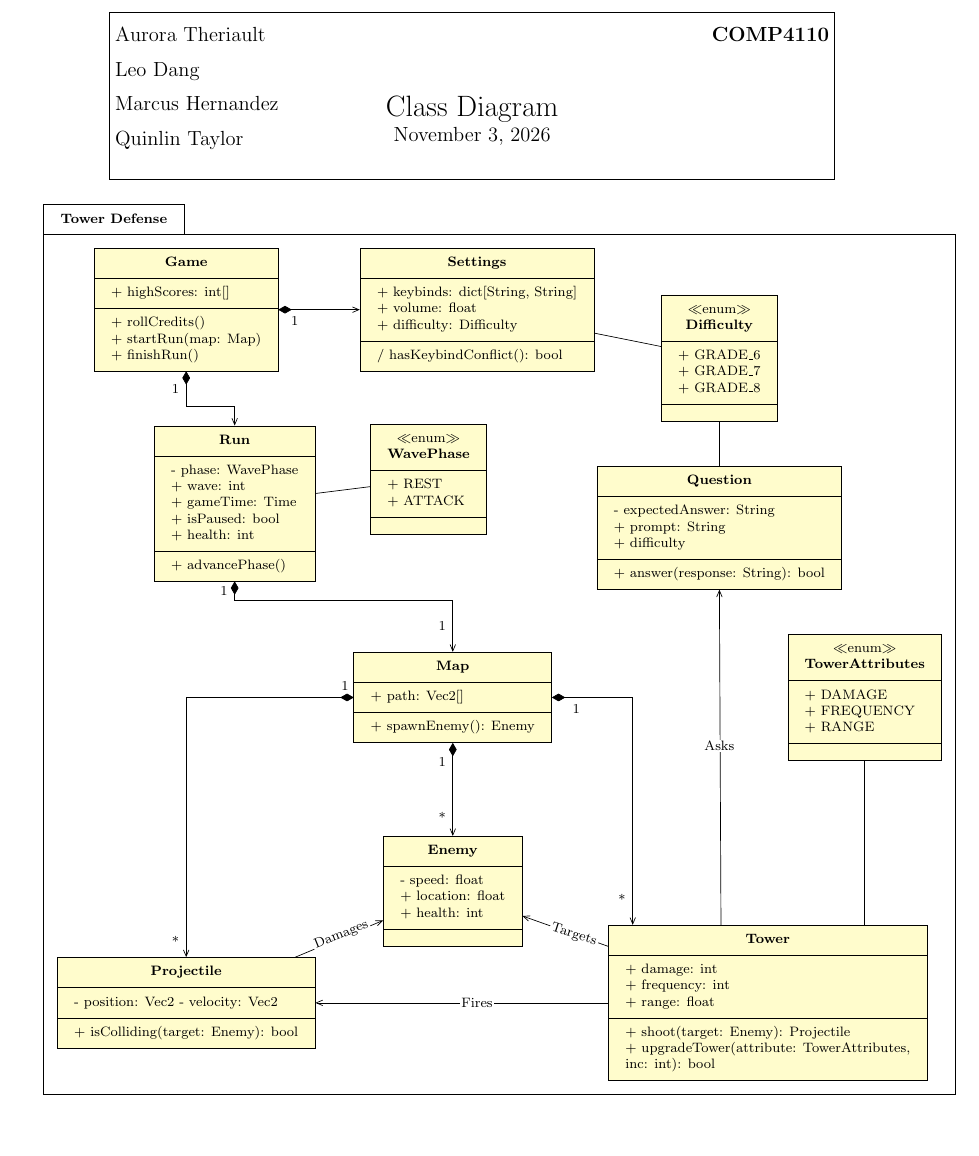
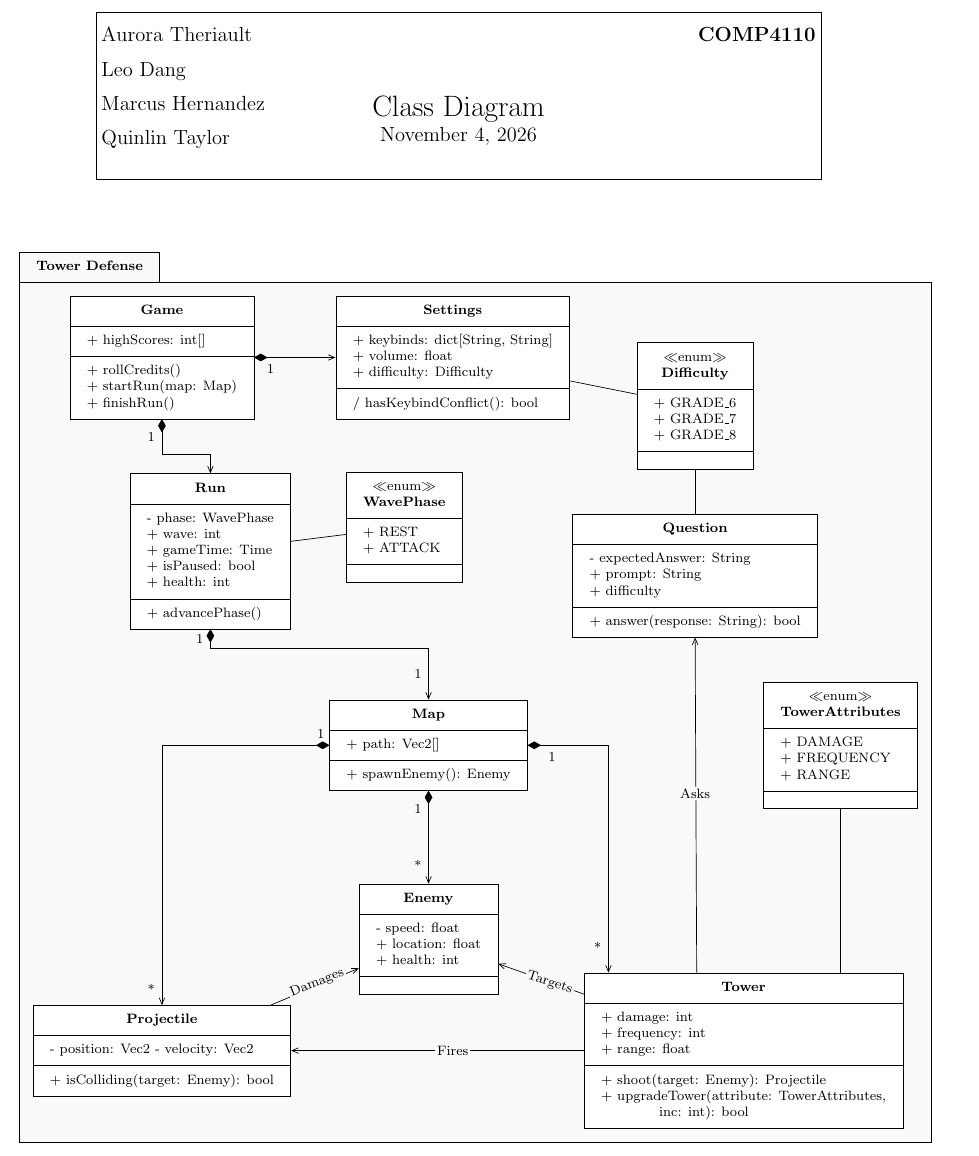
Before and after one commit to Educational-TD/SWE, a LaTeX document (design/class.tex): part of the page, cut so that both start at the same text, the shorter picture padded with empty space. Compiled offline with pdfLaTeX.

Commit message:
Fix general formatting.
Adjusting class fill color to be white and the package fill to match
what was previously used in our use-case diagram.

Additionally adjusted some of the margins of the overall page layout.

```diff
--- a/design/class.tex
+++ b/design/class.tex
@@ -1,9 +1,9 @@
 %DOCUMENT SET-UP
-\documentclass[12pt]{article}
+\documentclass[12pt, a4paper]{article}
 \addtolength{\oddsidemargin}{-0.6in}
 \addtolength{\evensidemargin}{-0.6in}
 \addtolength{\textwidth}{1in}
-\addtolength{\topmargin}{-0.6in}
+\addtolength{\topmargin}{-1in}
 \addtolength{\textheight}{1.2in}
 
 
@@ -53,7 +53,7 @@
 
 %DOCUMENT INFO
 \newcommand{\assignment}{Class Diagram}
-\newcommand{\duedate}{November 3, 2026}
+\newcommand{\duedate}{November 4, 2026}
 \newcommand{\class}{COMP4110}
 
 \usepackage{xpatch}
@@ -62,8 +62,8 @@
 {}
 {}{}
 \tikzumlset{
-	fill system=gray!5,
-	fill usecase=white,
+	fill package=gray!5,
+    fill class=white,
 	font=\scriptsize,
 	usecase/style/.style={text width=2cm}
 }
@@ -72,10 +72,10 @@
 %DOCUMENT DATA
 \begin{document}
 	\starthead
-
-    \hspace{-1.5cm}
+    \vspace{.8cm}
+    \hspace{-1.1cm}
     \begin{tikzpicture}[every node/.style={font=\scriptsize}]
-        \begin{umlpackage}[fill=white]{Tower Defense}
+        \begin{umlpackage}{Tower Defense}
             \umlclass[x=0, y=0]{Game}
                 {
                   + highScores: int[]
@@ -170,16 +170,17 @@
                 }
                 {
                     + shoot(target: Enemy): Projectile \\
-                    + upgradeTower(attribute: TowerAttributes, \\ inc: int): bool
+                    + upgradeTower(attribute: TowerAttributes, \\
+                        \qquad\qquad inc: int): bool
                 }
             \umlunicompo[geometry=-|, anchor2=150, mult1=1, pos1=0.3, mult2=*, pos2=1.9]{Map}{Tower}
             \umluniassoc{Tower}{Enemy}
-            \node [fill=white, inner sep=1pt, rotate=-18] at (8, -12.9) {Targets};
+            \node [fill=gray!5, inner sep=1pt, rotate=-18] at (8, -12.9) {Targets};
             \umluniassoc[geometry=--, anchors=-180 and 0]{Tower}{Projectile}
-            \node [fill=white, inner sep=1pt] at (6,-14.3) {Fires};
+            \node [fill=gray!5, inner sep=1pt] at (6,-14.3) {Fires};
             \umluniassoc[anchors=121 and -90, pos1=0.5]{Tower}{Question}
-            \node [fill=white, inner sep=1pt] at (11,-9) {Asks};
+            \node [fill=gray!5, inner sep=1pt] at (11,-9) {Asks};
             \umlassoc[geometry=-|]{Tower}{TowerAttributes}
-            \end{umlpackage}
+        \end{umlpackage}
     \end{tikzpicture}
 \end{document}
```
Also changed, not shown: design/class.tex (2 more changed lines).
